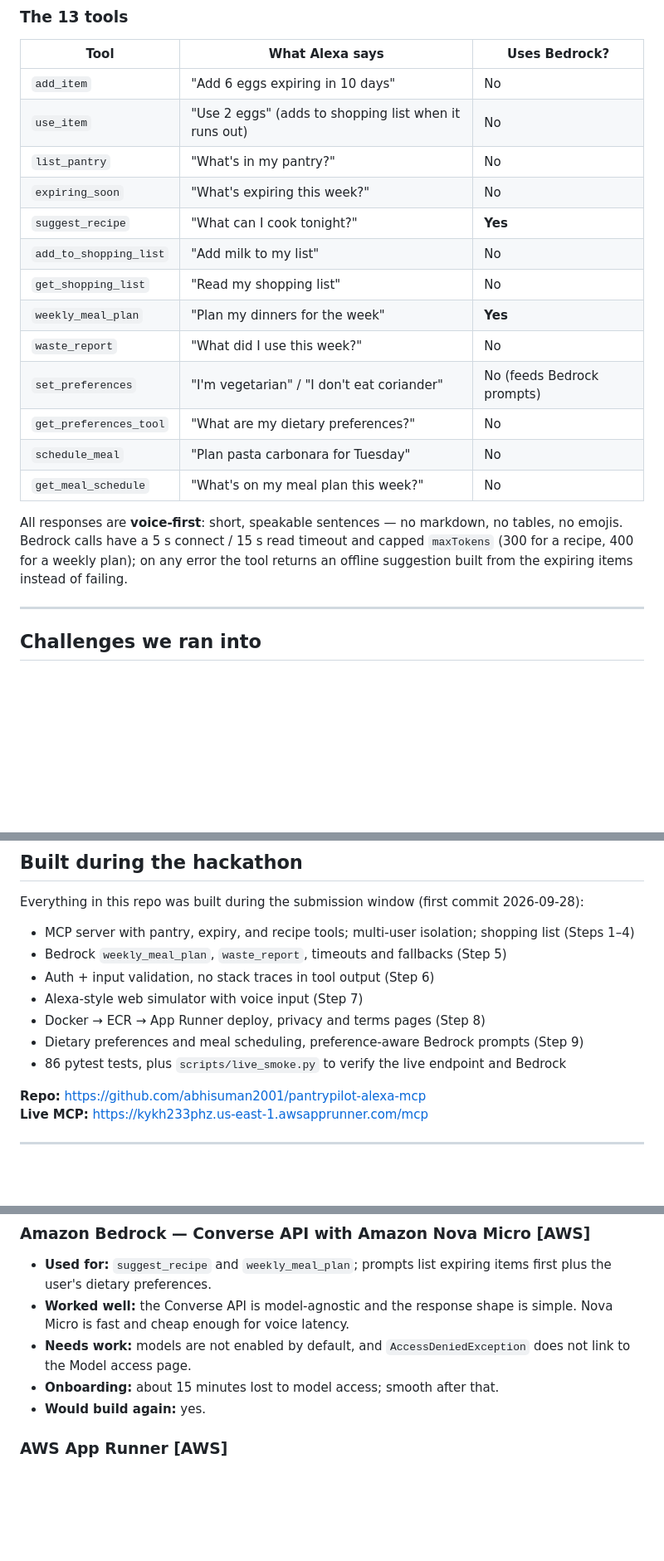
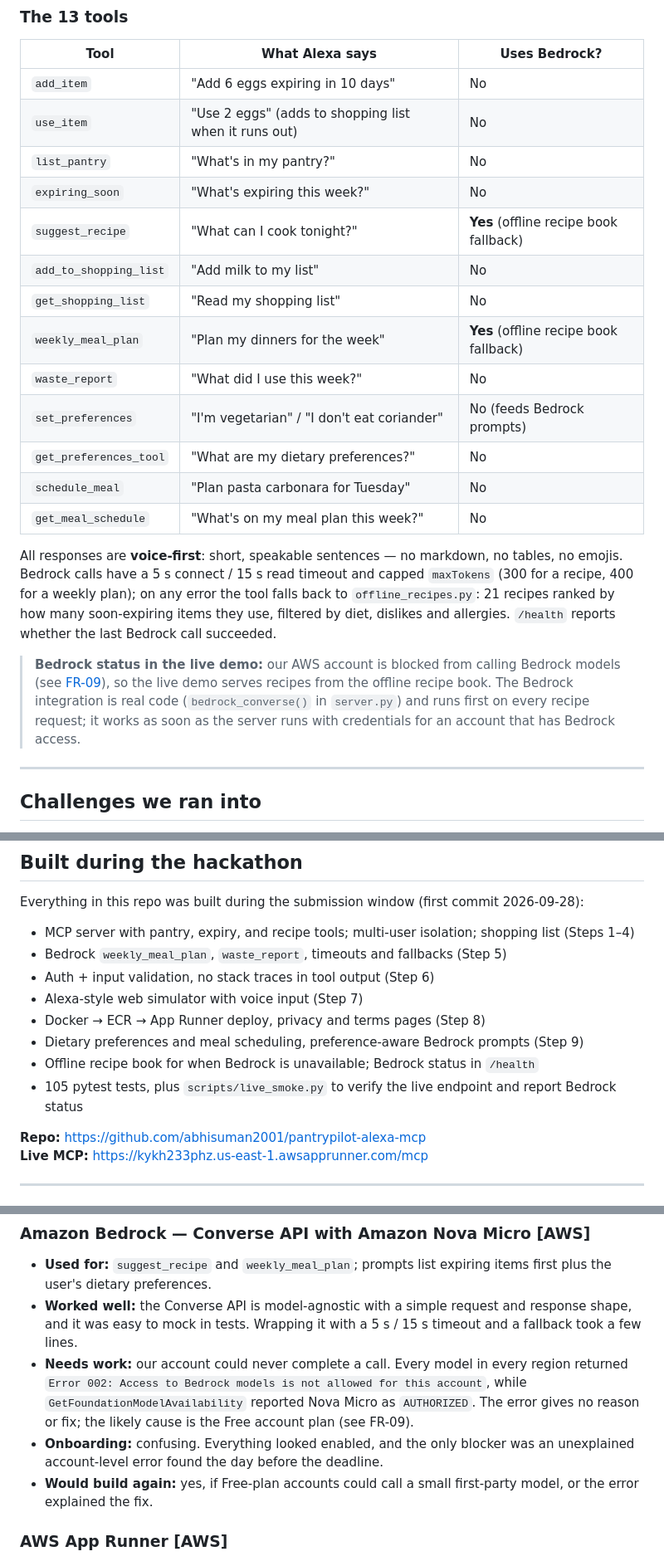
Before and after one commit to abhisuman2001/pantrypilot-alexa-mcp, a Markdown page: SUBMISSION.md, 3 parts joined by grey strips. Shown at 83% size. GitHub-like rendering; blank space fills up the shorter version.

```diff
--- a/SUBMISSION.md
+++ b/SUBMISSION.md
@@ -42,17 +42,19 @@ PantryPilot fights food waste by always recommending recipes that use the soones
 | `use_item` | "Use 2 eggs" (adds to shopping list when it runs out) | No |
 | `list_pantry` | "What's in my pantry?" | No |
 | `expiring_soon` | "What's expiring this week?" | No |
-| `suggest_recipe` | "What can I cook tonight?" | **Yes** |
+| `suggest_recipe` | "What can I cook tonight?" | **Yes** (offline recipe book fallback) |
 | `add_to_shopping_list` | "Add milk to my list" | No |
 | `get_shopping_list` | "Read my shopping list" | No |
-| `weekly_meal_plan` | "Plan my dinners for the week" | **Yes** |
+| `weekly_meal_plan` | "Plan my dinners for the week" | **Yes** (offline recipe book fallback) |
 | `waste_report` | "What did I use this week?" | No |
 | `set_preferences` | "I'm vegetarian" / "I don't eat coriander" | No (feeds Bedrock prompts) |
 | `get_preferences_tool` | "What are my dietary preferences?" | No |
 | `schedule_meal` | "Plan pasta carbonara for Tuesday" | No |
 | `get_meal_schedule` | "What's on my meal plan this week?" | No |
 
-All responses are **voice-first**: short, speakable sentences — no markdown, no tables, no emojis. Bedrock calls have a 5 s connect / 15 s read timeout and capped `maxTokens` (300 for a recipe, 400 for a weekly plan); on any error the tool returns an offline suggestion built from the expiring items instead of failing.
+All responses are **voice-first**: short, speakable sentences — no markdown, no tables, no emojis. Bedrock calls have a 5 s connect / 15 s read timeout and capped `maxTokens` (300 for a recipe, 400 for a weekly plan); on any error the tool falls back to `offline_recipes.py`: 21 recipes ranked by how many soon-expiring items they use, filtered by diet, dislikes and allergies. `/health` reports whether the last Bedrock call succeeded.
+
+> **Bedrock status in the live demo:** our AWS account is blocked from calling Bedrock models (see [FR-09](FRICTION_LOG.md)), so the live demo serves recipes from the offline recipe book. The Bedrock integration is real code (`bedrock_converse()` in `server.py`) and runs first on every recipe request; it works as soon as the server runs with credentials for an account that has Bedrock access.
 
 ---
 
@@ -98,7 +100,8 @@ Everything in this repo was built during the submission window (first commit 202
 - Alexa-style web simulator with voice input (Step 7)
 - Docker → ECR → App Runner deploy, privacy and terms pages (Step 8)
 - Dietary preferences and meal scheduling, preference-aware Bedrock prompts (Step 9)
-- 86 pytest tests, plus `scripts/live_smoke.py` to verify the live endpoint and Bedrock
+- Offline recipe book for when Bedrock is unavailable; Bedrock status in `/health`
+- 105 pytest tests, plus `scripts/live_smoke.py` to verify the live endpoint and report Bedrock status
 
 **Repo:** https://github.com/abhisuman2001/pantrypilot-alexa-mcp
 **Live MCP:** https://kykh233phz.us-east-1.awsapprunner.com/mcp
@@ -118,10 +121,10 @@ Feedback on every tool, API, and SDK we used. AWS services used for the AWS Buil
 
 ### Amazon Bedrock — Converse API with Amazon Nova Micro [AWS]
 - **Used for:** `suggest_recipe` and `weekly_meal_plan`; prompts list expiring items first plus the user's dietary preferences.
-- **Worked well:** the Converse API is model-agnostic and the response shape is simple. Nova Micro is fast and cheap enough for voice latency.
-- **Needs work:** models are not enabled by default, and `AccessDeniedException` does not link to the Model access page.
-- **Onboarding:** about 15 minutes lost to model access; smooth after that.
-- **Would build again:** yes.
+- **Worked well:** the Converse API is model-agnostic with a simple request and response shape, and it was easy to mock in tests. Wrapping it with a 5 s / 15 s timeout and a fallback took a few lines.
+- **Needs work:** our account could never complete a call. Every model in every region returned `Error 002: Access to Bedrock models is not allowed for this account`, while `GetFoundationModelAvailability` reported Nova Micro as `AUTHORIZED`. The error gives no reason or fix; the likely cause is the Free account plan (see FR-09).
+- **Onboarding:** confusing. Everything looked enabled, and the only blocker was an unexplained account-level error found the day before the deadline.
+- **Would build again:** yes, if Free-plan accounts could call a small first-party model, or the error explained the fix.
 
 ### AWS App Runner [AWS]
 - **Used for:** hosting the MCP server and simulator over HTTPS.
```
Also changed, not shown: other parts of SUBMISSION.md (+3 -3 lines), FRICTION_LOG.md (+23 -1 lines), README.md (+11 -8 lines).
